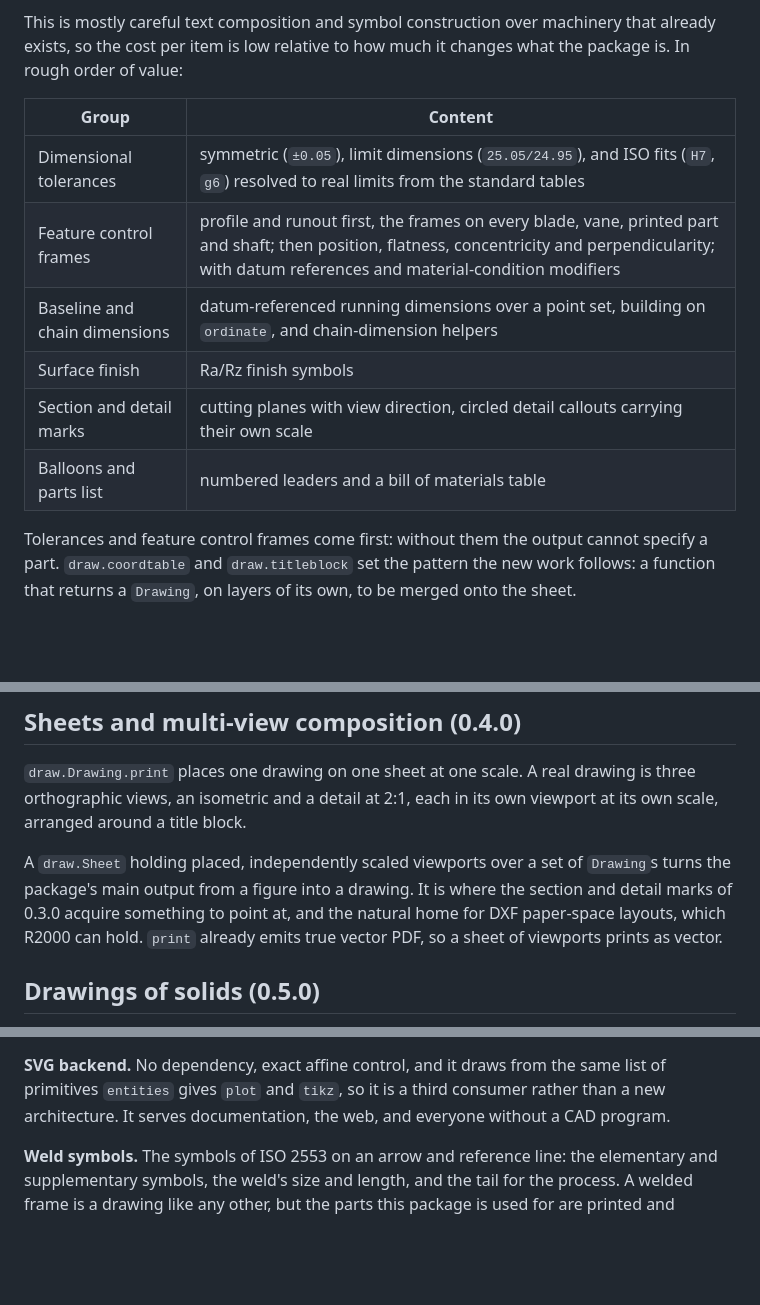
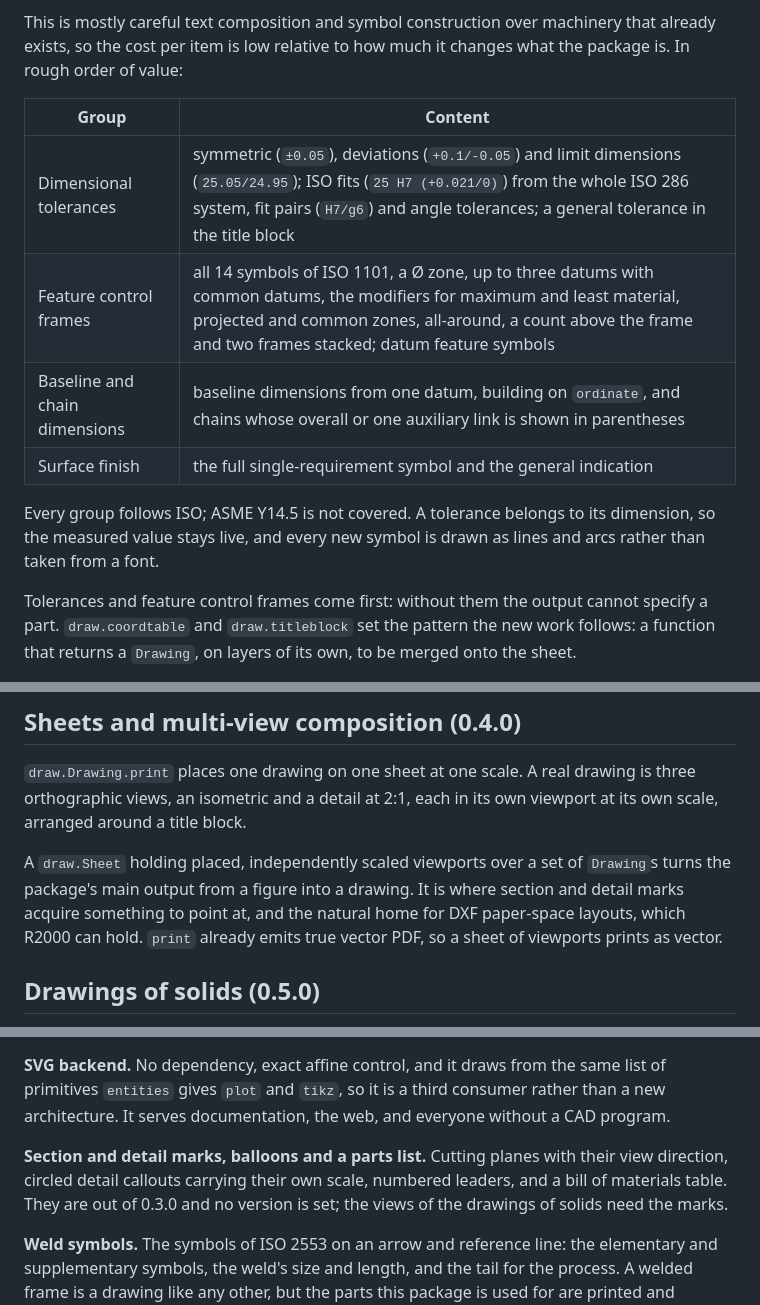
Before and after one commit to pr0m1th3as/drafting, a Markdown page: ROADMAP.md, 3 parts joined by grey strips. Drawn GitHub-style; blank space fills up the shorter version.

Commit message:
ROADMAP: Match the 0.3.0 drawing work to the rulings
  * ROADMAP.md: State the dimensional tolerances, feature control
  frames, baseline and chain dimensions and surface finish of 0.3.0 as
  ruled, and that the work follows ISO.  Move section and detail marks,
  balloons and the parts list out of 0.3.0, with no version set.

```diff
--- a/ROADMAP.md
+++ b/ROADMAP.md
@@ -69,12 +69,14 @@ it changes what the package is. In rough order of value:
 
 | Group | Content |
 |---|---|
-| Dimensional tolerances | symmetric (`±0.05`), limit dimensions (`25.05/24.95`), and ISO fits (`H7`, `g6`) resolved to real limits from the standard tables |
-| Feature control frames | profile and runout first, the frames on every blade, vane, printed part and shaft; then position, flatness, concentricity and perpendicularity; with datum references and material-condition modifiers |
-| Baseline and chain dimensions | datum-referenced running dimensions over a point set, building on `ordinate`, and chain-dimension helpers |
-| Surface finish | Ra/Rz finish symbols |
-| Section and detail marks | cutting planes with view direction, circled detail callouts carrying their own scale |
-| Balloons and parts list | numbered leaders and a bill of materials table |
+| Dimensional tolerances | symmetric (`±0.05`), deviations (`+0.1/-0.05`) and limit dimensions (`25.05/24.95`); ISO fits (`25 H7 (+0.021/0)`) from the whole ISO 286 system, fit pairs (`H7/g6`) and angle tolerances; a general tolerance in the title block |
+| Feature control frames | all 14 symbols of ISO 1101, a Ø zone, up to three datums with common datums, the modifiers for maximum and least material, projected and common zones, all-around, a count above the frame and two frames stacked; datum feature symbols |
+| Baseline and chain dimensions | baseline dimensions from one datum, building on `ordinate`, and chains whose overall or one auxiliary link is shown in parentheses |
+| Surface finish | the full single-requirement symbol and the general indication |
+
+Every group follows ISO; ASME Y14.5 is not covered. A tolerance belongs to
+its dimension, so the measured value stays live, and every new symbol is
+drawn as lines and arcs rather than taken from a font.
 
 Tolerances and feature control frames come first: without them the output
 cannot specify a part. `draw.coordtable` and `draw.titleblock` set the pattern
@@ -165,9 +167,9 @@ its own viewport at its own scale, arranged around a title block.
 
 A `draw.Sheet` holding placed, independently scaled viewports over a set of
 `Drawing`s turns the package's main output from a figure into a drawing. It is
-where the section and detail marks of 0.3.0 acquire something to point at, and
-the natural home for DXF paper-space layouts, which R2000 can hold. `print`
-already emits true vector PDF, so a sheet of viewports prints as vector.
+where section and detail marks acquire something to point at, and the natural
+home for DXF paper-space layouts, which R2000 can hold. `print` already emits
+true vector PDF, so a sheet of viewports prints as vector.
 
 ## Drawings of solids (0.5.0)
 
@@ -236,6 +238,11 @@ same list of primitives `entities` gives `plot` and `tikz`, so it is a third
 consumer rather than a new architecture. It serves documentation, the web, and
 everyone without a CAD program.
 
+**Section and detail marks, balloons and a parts list.** Cutting planes with
+their view direction, circled detail callouts carrying their own scale,
+numbered leaders, and a bill of materials table. They are out of 0.3.0 and no
+version is set; the views of the drawings of solids need the marks.
+
 **Weld symbols.** The symbols of ISO 2553 on an arrow and reference line:
 the elementary and supplementary symbols, the weld's size and length, and
 the tail for the process. A welded frame is a drawing like any other, but
```
Also changed, not shown: other parts of ROADMAP.md (+2 -2 lines).
